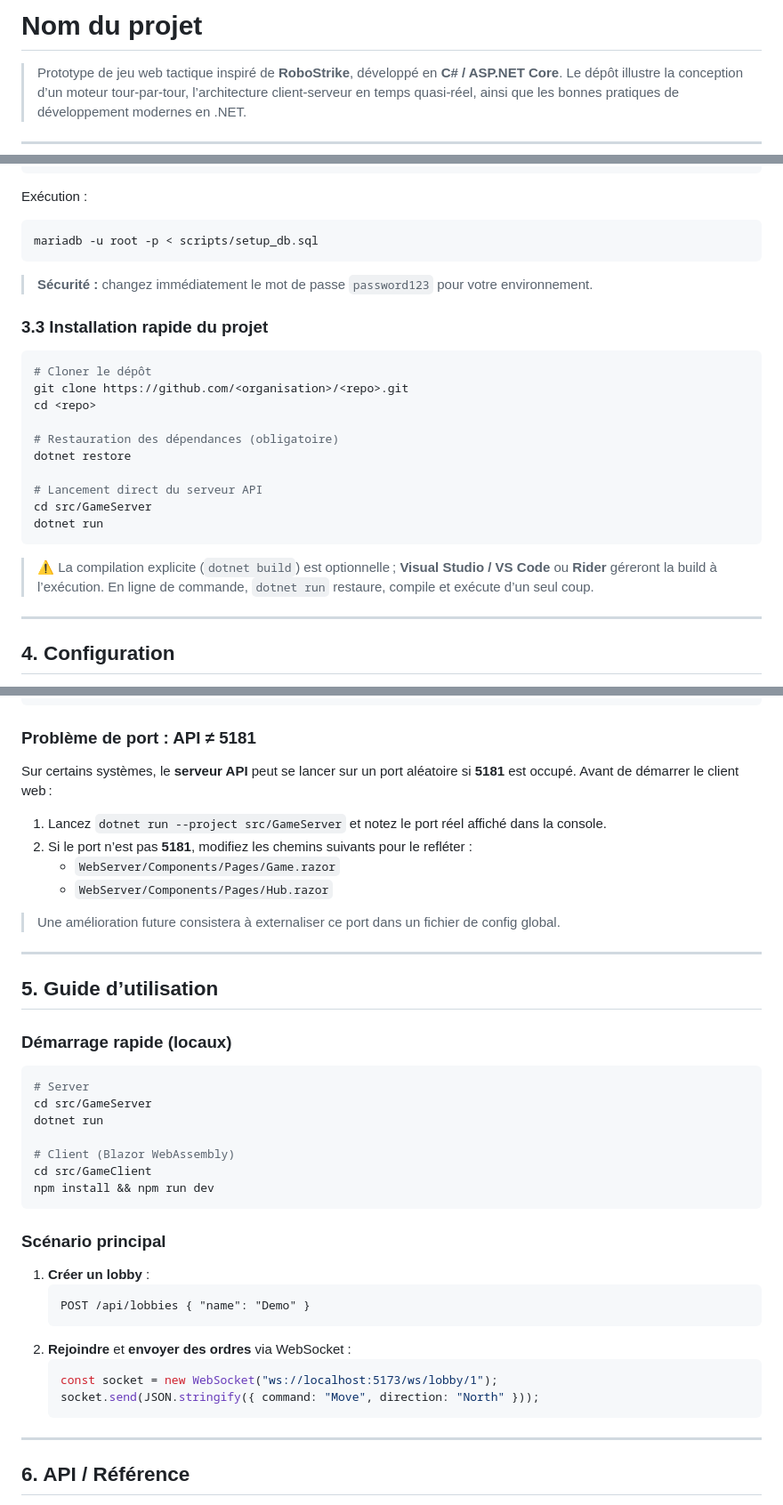
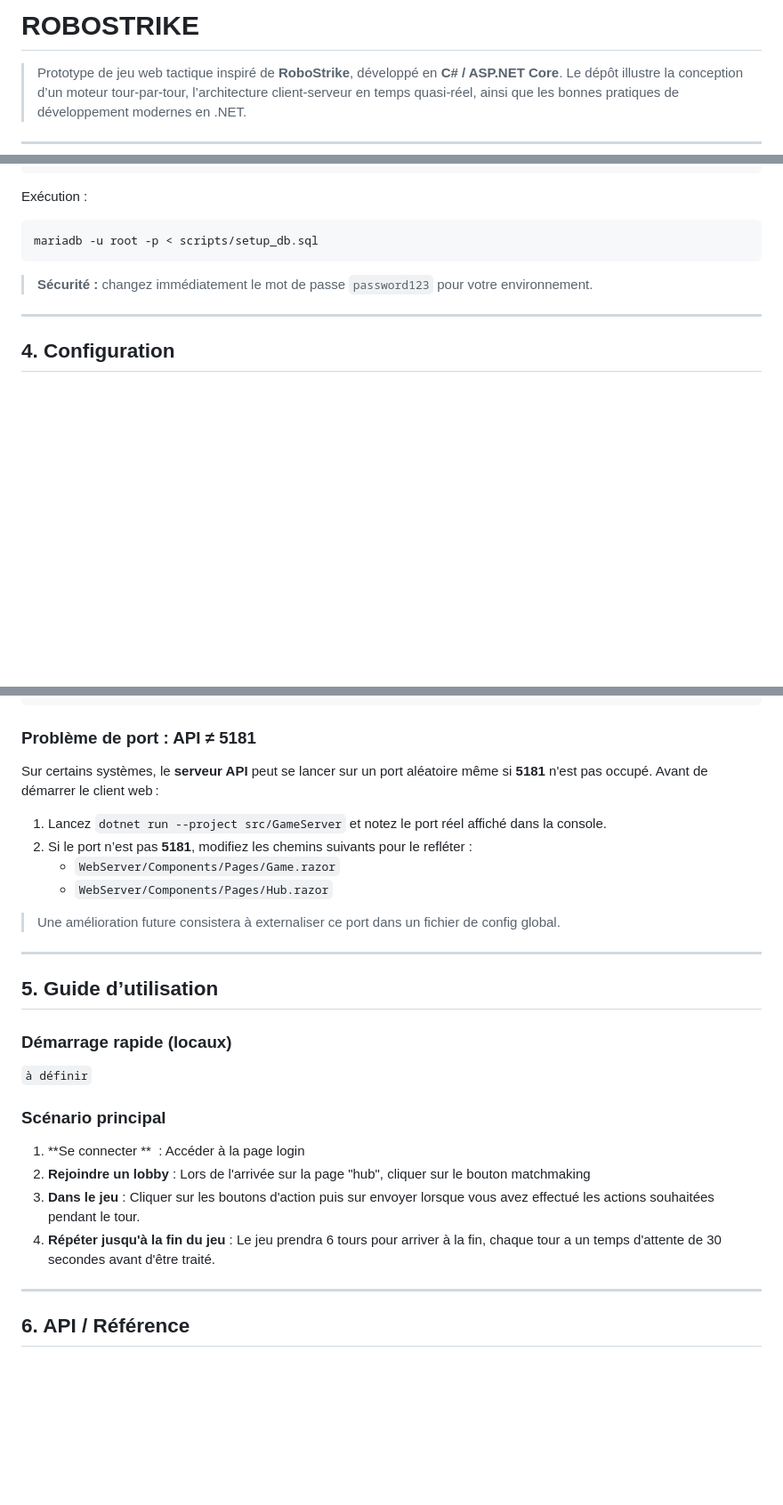
Before and after one commit to Shiranamur/Robostrike, a Markdown page: README.md, 3 parts joined by grey strips. Shown at 89% size. GitHub-like rendering; blank space fills up the shorter version.

````diff
--- a/README.md
+++ b/README.md
@@ -1,4 +1,4 @@
-# **Nom du projet**
+# **ROBOSTRIKE**
 
 > Prototype de jeu web tactique inspiré de **RoboStrike**, développé en **C# / ASP.NET Core**. Le dépôt illustre la conception d’un moteur tour‑par‑tour, l’architecture client‑serveur en temps quasi‑réel, ainsi que les bonnes pratiques de développement modernes en .NET.
 
@@ -78,23 +78,6 @@ mariadb -u root -p < scripts/setup_db.sql
 
 > **Sécurité :** changez immédiatement le mot de passe `password123` pour votre environnement.
 
-### 3.3 Installation rapide du projet
-
-```bash
-# Cloner le dépôt
-git clone https://github.com/<organisation>/<repo>.git
-cd <repo>
-
-# Restauration des dépendances (obligatoire)
-dotnet restore
-
-# Lancement direct du serveur API
-cd src/GameServer
-dotnet run
-```
-
-> ⚠️ La compilation explicite (`dotnet build`) est optionnelle ; **Visual Studio / VS Code** ou **Rider** géreront la build à l’exécution. En ligne de commande, `dotnet run` restaure, compile et exécute d’un seul coup.
-
 ---
 
 ## 4. Configuration
@@ -114,7 +97,7 @@ Chaque projet possède un fichier `appsettings.json`. Adaptez‑le à votre mote
 
 ### Problème de port : API ≠ 5181
 
-Sur certains systèmes, le **serveur API** peut se lancer sur un port aléatoire si **5181** est occupé. Avant de démarrer le client web :
+Sur certains systèmes, le **serveur API** peut se lancer sur un port aléatoire même si **5181** n'est pas occupé. Avant de démarrer le client web :
 
 1. Lancez `dotnet run --project src/GameServer` et notez le port réel affiché dans la console.
 2. Si le port n’est pas **5181**, modifiez les chemins suivants pour le refléter :
@@ -129,27 +112,18 @@ Sur certains systèmes, le **serveur API** peut se lancer sur un port aléatoire
 
 ### Démarrage rapide (locaux)
 
-```bash
-# Server
-cd src/GameServer
-dotnet run
-
-# Client (Blazor WebAssembly)
-cd src/GameClient
-npm install && npm run dev
-```
+```à définir```
 
 ### Scénario principal
 
-1. **Créer un lobby** :
-   ```http
-   POST /api/lobbies { "name": "Demo" }
-   ```
-2. **Rejoindre** et **envoyer des ordres** via WebSocket :
-   ```js
-   const socket = new WebSocket("ws://localhost:5173/ws/lobby/1");
-   socket.send(JSON.stringify({ command: "Move", direction: "North" }));
-   ```
+1. **Se connecter **  :
+    Accéder à la page login
+2. **Rejoindre un lobby** :
+    Lors de l'arrivée sur la page "hub", cliquer sur le bouton matchmaking
+3. **Dans le jeu** :
+    Cliquer sur les boutons d'action puis sur envoyer lorsque vous avez effectué les actions souhaitées pendant le tour.
+4. **Répéter jusqu'à la fin du jeu** :
+    Le jeu prendra 6 tours pour arriver à la fin, chaque tour a un temps d'attente de 30 secondes avant d'être traité.
 
 ---
 
````
Also changed, not shown: other parts of README.md (+11 -11 lines).
